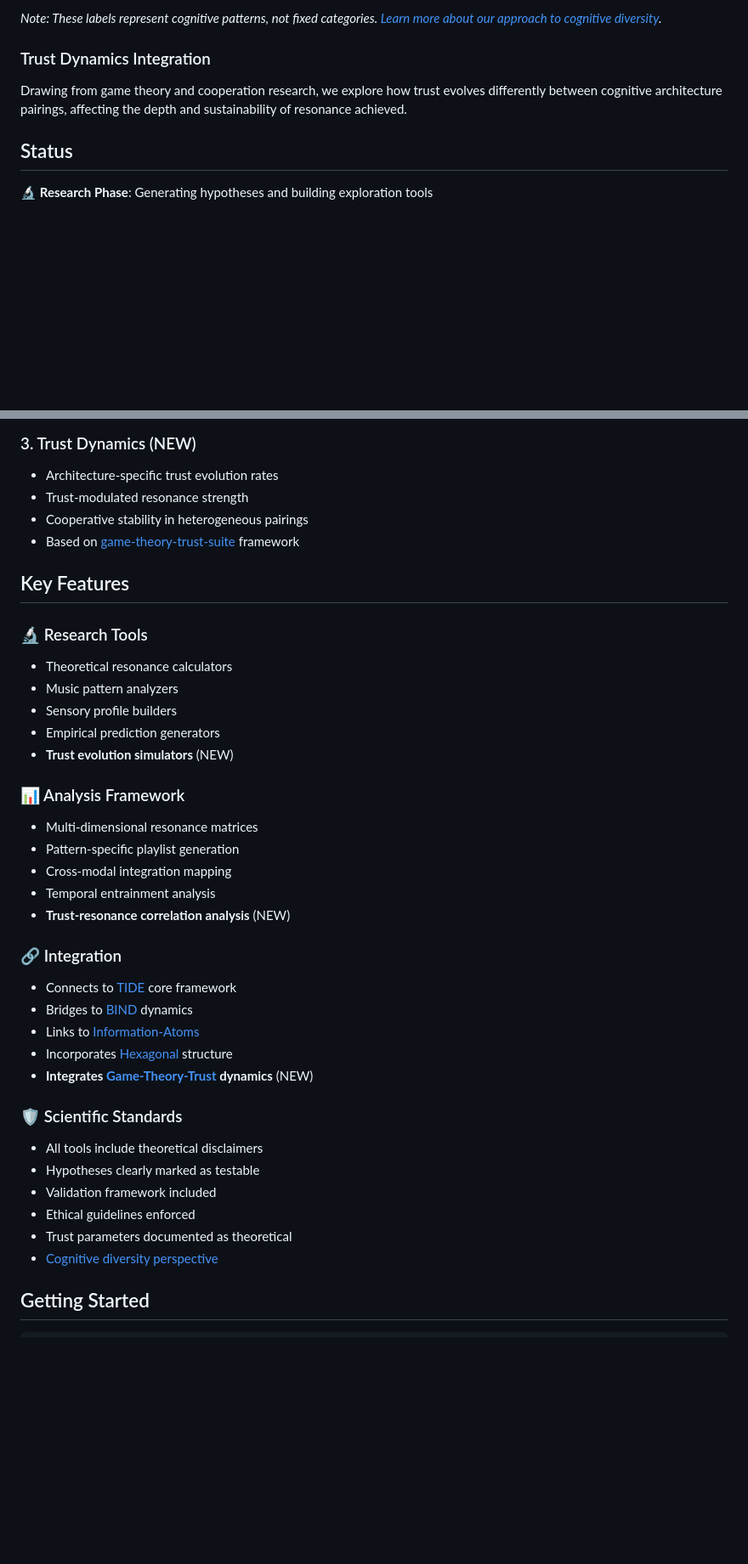
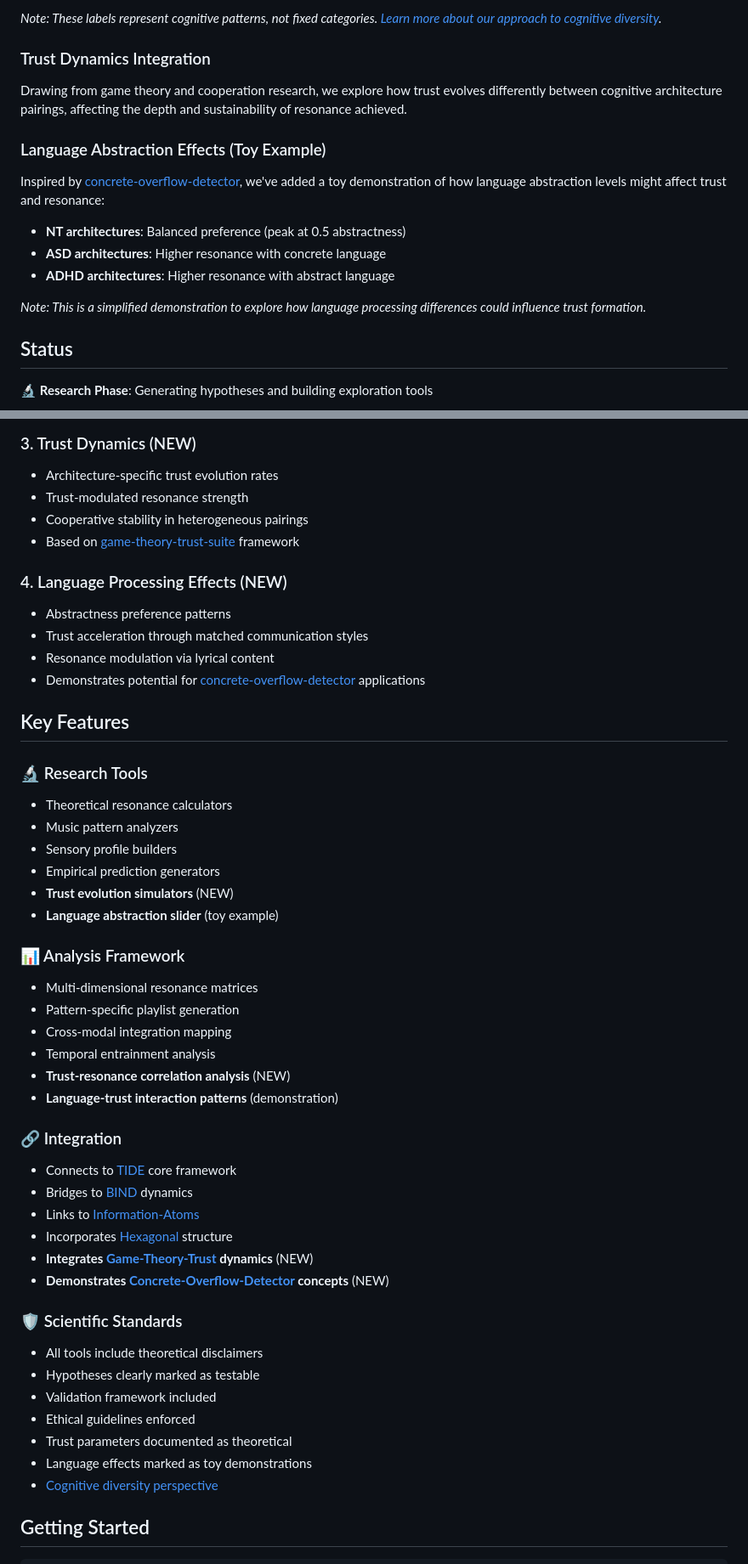
Before and after one commit to HillaryDanan/TIDE-resonance, a Markdown page: README.md, 2 parts joined by grey strips. Shown at 85% size. GitHub-like rendering; blank space fills up the shorter version.

```diff
--- a/README.md
+++ b/README.md
@@ -19,6 +19,14 @@ Different TIDE configurations (NT-TIDE, ASD-TIDE, ADHD-TIDE) may exhibit charact
 ### Trust Dynamics Integration
 Drawing from game theory and cooperation research, we explore how trust evolves differently between cognitive architecture pairings, affecting the depth and sustainability of resonance achieved.
 
+### Language Abstraction Effects (Toy Example)
+Inspired by [concrete-overflow-detector](https://github.com/HillaryDanan/concrete-overflow-detector), we've added a toy demonstration of how language abstraction levels might affect trust and resonance:
+- **NT architectures**: Balanced preference (peak at 0.5 abstractness)
+- **ASD architectures**: Higher resonance with concrete language
+- **ADHD architectures**: Higher resonance with abstract language
+
+*Note: This is a simplified demonstration to explore how language processing differences could influence trust formation.*
+
 ## Status
 🔬 **Research Phase**: Generating hypotheses and building exploration tools
 
@@ -55,6 +63,12 @@ For researchers and deep divers - includes dimensional analysis, cross-pattern r
 - Cooperative stability in heterogeneous pairings
 - Based on [game-theory-trust-suite](https://github.com/HillaryDanan/game-theory-trust-suite) framework
 
+### 4. Language Processing Effects (NEW)
+- Abstractness preference patterns
+- Trust acceleration through matched communication styles
+- Resonance modulation via lyrical content
+- Demonstrates potential for [concrete-overflow-detector](https://github.com/HillaryDanan/concrete-overflow-detector) applications
+
 ## Key Features
 
 ### 🔬 Research Tools
@@ -63,6 +77,7 @@ For researchers and deep divers - includes dimensional analysis, cross-pattern r
 - Sensory profile builders
 - Empirical prediction generators
 - **Trust evolution simulators** (NEW)
+- **Language abstraction slider** (toy example)
 
 ### 📊 Analysis Framework
 - Multi-dimensional resonance matrices
@@ -70,6 +85,7 @@ For researchers and deep divers - includes dimensional analysis, cross-pattern r
 - Cross-modal integration mapping
 - Temporal entrainment analysis
 - **Trust-resonance correlation analysis** (NEW)
+- **Language-trust interaction patterns** (demonstration)
 
 ### 🔗 Integration
 - Connects to [TIDE](https://github.com/HillaryDanan/TIDE) core framework
@@ -77,6 +93,7 @@ For researchers and deep divers - includes dimensional analysis, cross-pattern r
 - Links to [Information-Atoms](https://github.com/HillaryDanan/information-atoms)
 - Incorporates [Hexagonal](https://github.com/HillaryDanan/hexagonal-consciousness-suite) structure
 - **Integrates [Game-Theory-Trust](https://github.com/HillaryDanan/game-theory-trust-suite) dynamics** (NEW)
+- **Demonstrates [Concrete-Overflow-Detector](https://github.com/HillaryDanan/concrete-overflow-detector) concepts** (NEW)
 
 ### 🛡️ Scientific Standards
 - All tools include theoretical disclaimers
@@ -84,6 +101,7 @@ For researchers and deep divers - includes dimensional analysis, cross-pattern r
 - Validation framework included
 - Ethical guidelines enforced
 - Trust parameters documented as theoretical
+- Language effects marked as toy demonstrations
 - [Cognitive diversity perspective](https://github.com/HillaryDanan/TIDE/blob/main/DISCLAIMER.md)
 
 ## Getting Started
```
Also changed, not shown: other parts of README.md (+2 -2 lines).
